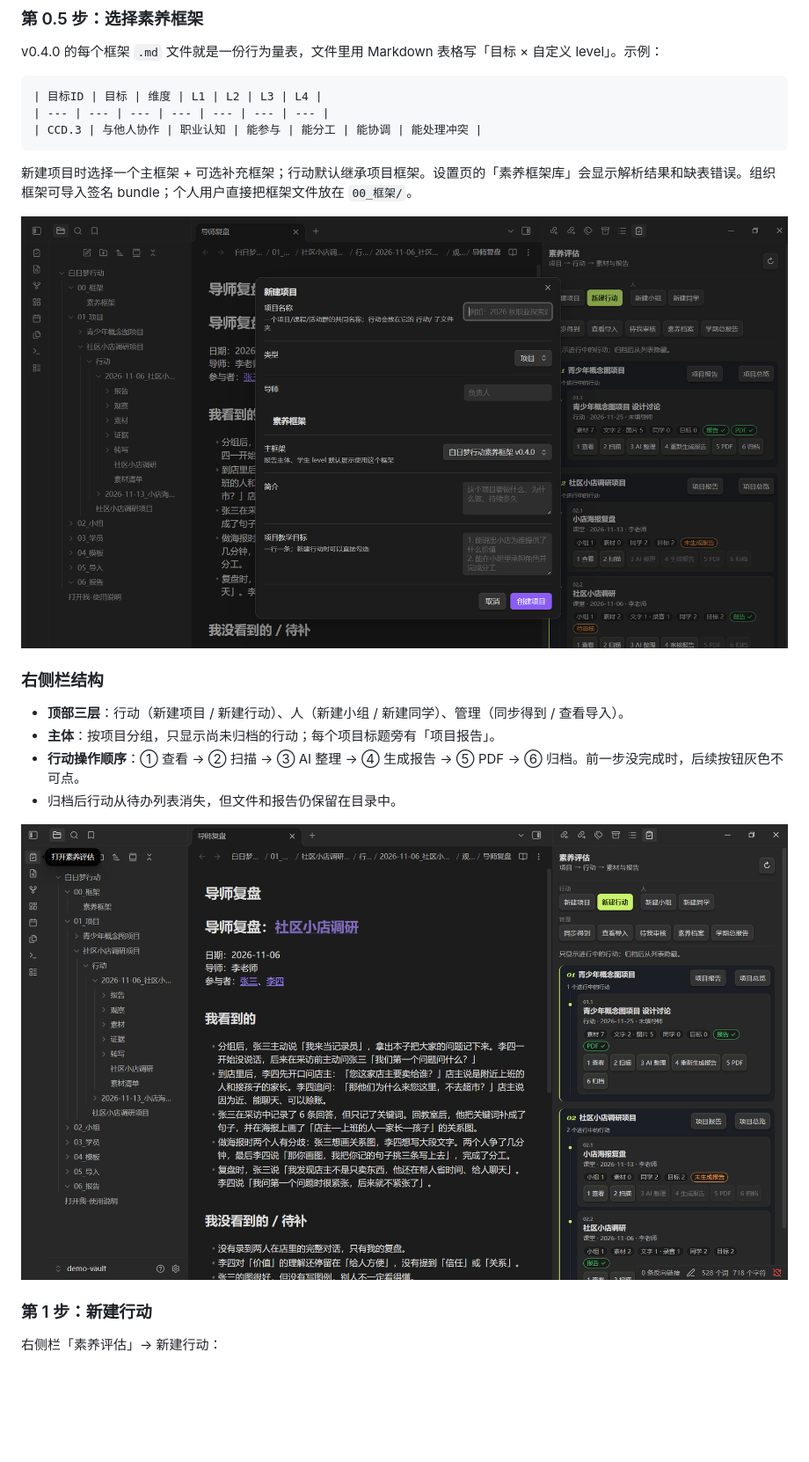
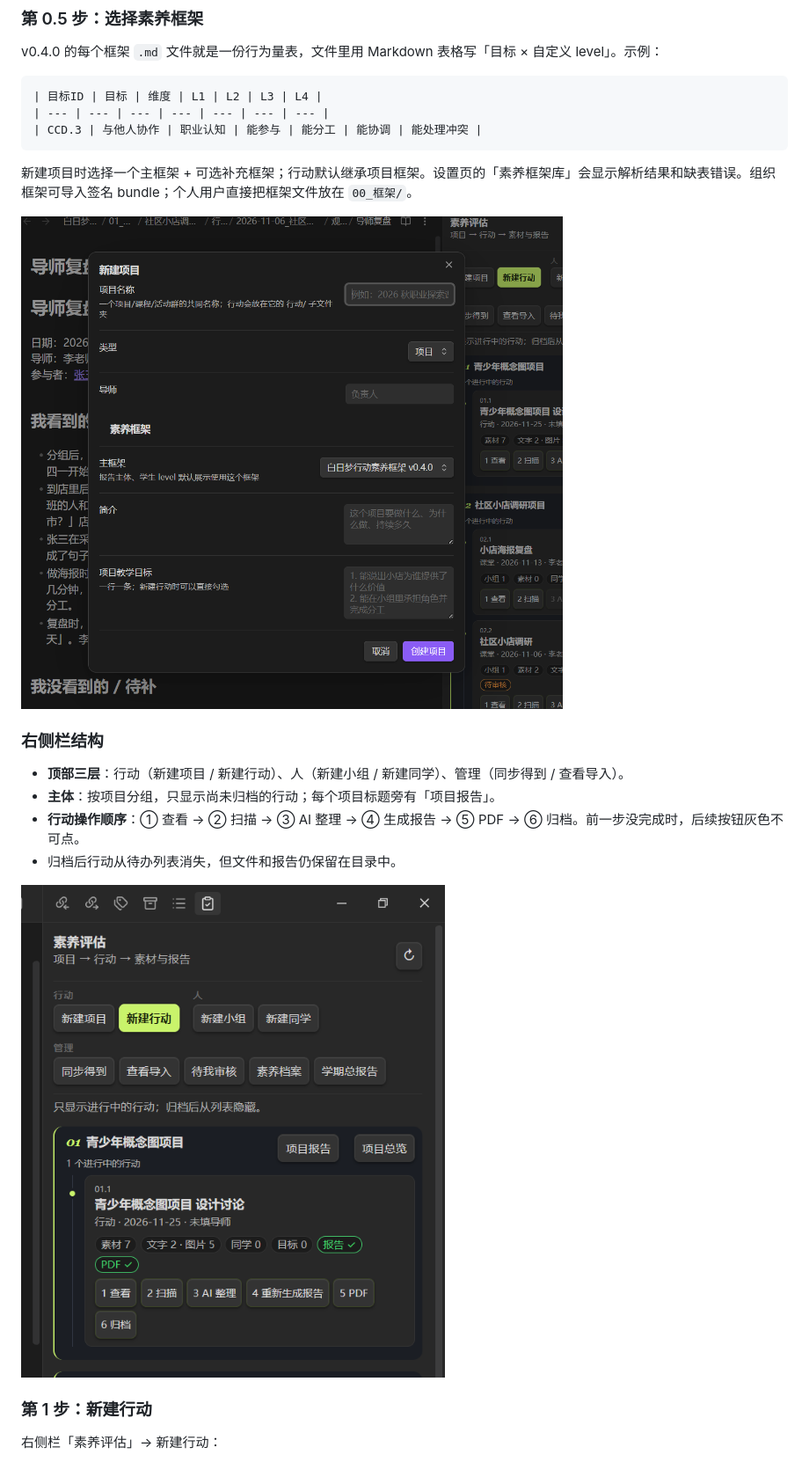
Before and after one commit to PBL-EDU/literacy-assessment, a Markdown page: docs/使用指南.md, the part around one of its changes. Shown at 88% size. GitHub-like rendering; pictures changed too: docs/images/ob-framework-crop.png (added), docs/images/ob-sidebar-crop.png (added); blank space fills up the shorter version.

```diff
--- a/docs/使用指南.md
+++ b/docs/使用指南.md
@@ -77,7 +77,7 @@ v0.4.0 的每个框架 `.md` 文件就是一份行为量表，文件里用 Markd
 
 新建项目时选择一个主框架 + 可选补充框架；行动默认继承项目框架。设置页的「素养框架库」会显示解析结果和缺表错误。组织框架可导入签名 bundle；个人用户直接把框架文件放在 `00_框架/`。
 
-![新建项目时选择主框架与补充框架](images/ob-framework-actual.png)
+![新建项目时选择主框架与补充框架](images/ob-framework-crop.png)
 
 ### 右侧栏结构
 
@@ -86,7 +86,7 @@ v0.4.0 的每个框架 `.md` 文件就是一份行为量表，文件里用 Markd
 - **行动操作顺序**：① 查看 → ② 扫描 → ③ AI 整理 → ④ 生成报告 → ⑤ PDF → ⑥ 归档。前一步没完成时，后续按钮灰色不可点。
 - 归档后行动从待办列表消失，但文件和报告仍保留在目录中。
 
-![右侧栏与行动卡：生成后第 ④ 步变为「审核报告」](images/ob-sidebar-actual.png)
+![右侧栏与行动卡：生成后第 ④ 步变为「审核报告」](images/ob-sidebar-crop.png)
 
 ### 第 1 步：新建行动
 
```
Also changed, not shown: other parts of docs/使用指南.md (+1 -1 lines), docs/images/ob-review-crop.png (added), 3 other files.
